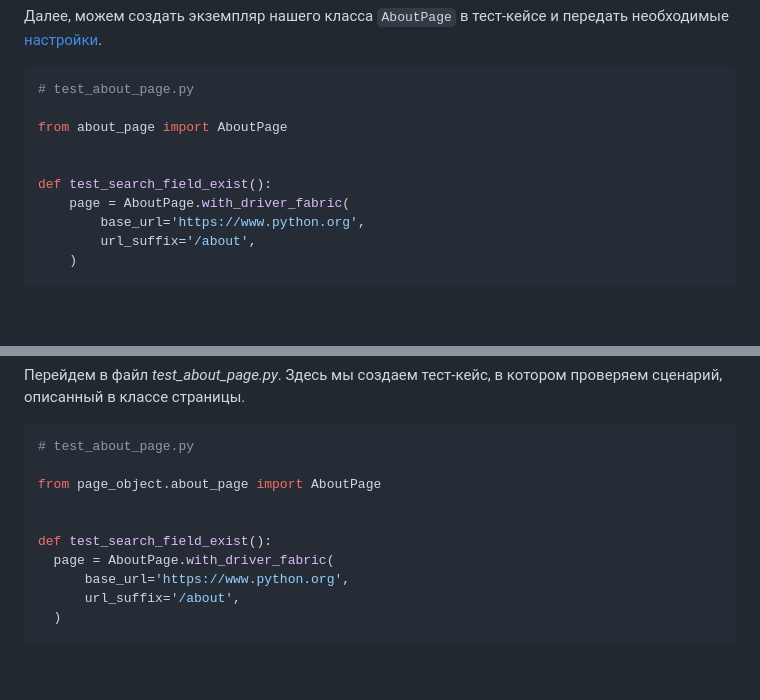
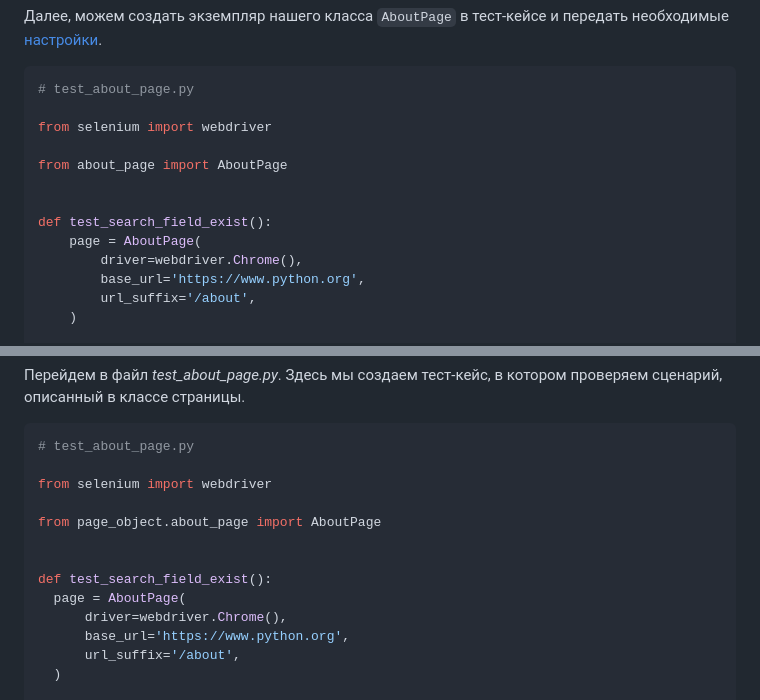
Before and after one commit to dmitryvshivtsev/pageo, a Markdown page: README.md, 2 parts joined by grey strips. GitHub-like rendering; blank space fills up the shorter version.

````diff
--- a/README.md
+++ b/README.md
@@ -86,11 +85,14 @@ class AboutPage(BasePage):
 ```python
 # test_about_page.py
 
+from selenium import webdriver
+
 from about_page import AboutPage
 
 
 def test_search_field_exist():
-    page = AboutPage.with_driver_fabric(
+    page = AboutPage(
+        driver=webdriver.Chrome(),
         base_url='https://www.python.org',
         url_suffix='/about',
     )
@@ -426,11 +412,14 @@ class AboutPage(BasePage):
 ```python
 # test_about_page.py
 
+from selenium import webdriver
+
 from page_object.about_page import AboutPage
 
 
 def test_search_field_exist():
-  page = AboutPage.with_driver_fabric(
+  page = AboutPage(
+      driver=webdriver.Chrome(),
       base_url='https://www.python.org',
       url_suffix='/about',
   )
````
Also changed, not shown: other parts of README.md (+22 -39 lines).
